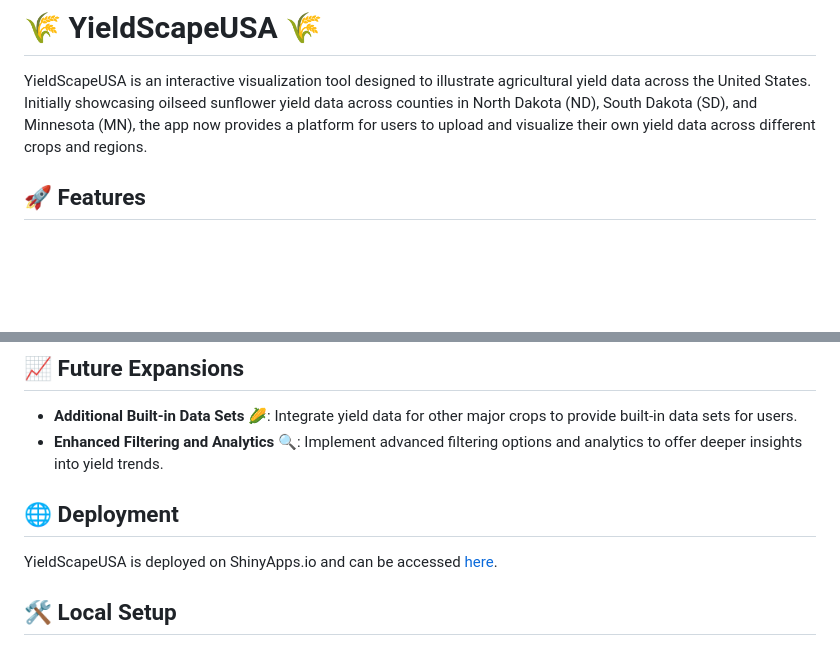
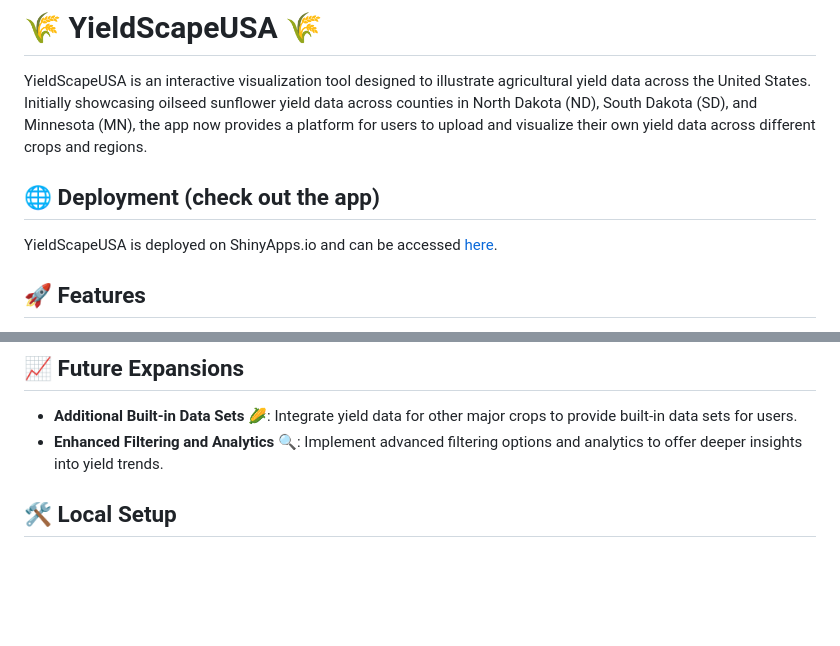
Before and after one commit to SamMajumder/YieldScapeUSA, a Markdown page: README.md, 2 parts joined by grey strips. GitHub-like rendering; blank space fills up the shorter version.

```diff
--- a/README.md
+++ b/README.md
@@ -2,6 +2,10 @@
 # 🌾 YieldScapeUSA 🌾
 
 YieldScapeUSA is an interactive visualization tool designed to illustrate agricultural yield data across the United States. Initially showcasing oilseed sunflower yield data across counties in North Dakota (ND), South Dakota (SD), and Minnesota (MN), the app now provides a platform for users to upload and visualize their own yield data across different crops and regions.
+
+## 🌐 Deployment (check out the app)
+
+YieldScapeUSA is deployed on ShinyApps.io and can be accessed [here](https://sammajumder.shinyapps.io/YieldScapeUSA/).
 
 ## 🚀 Features
 
@@ -54,9 +58,6 @@ The app accepts RDS files containing spatial data. Here are the expectations for
 - **Additional Built-in Data Sets 🌽**: Integrate yield data for other major crops to provide built-in data sets for users.
 - **Enhanced Filtering and Analytics 🔍**: Implement advanced filtering options and analytics to offer deeper insights into yield trends.
 
-## 🌐 Deployment
-
-YieldScapeUSA is deployed on ShinyApps.io and can be accessed [here](https://sammajumder.shinyapps.io/YieldScapeUSA/).
 
 ## 🛠️ Local Setup
 
```
